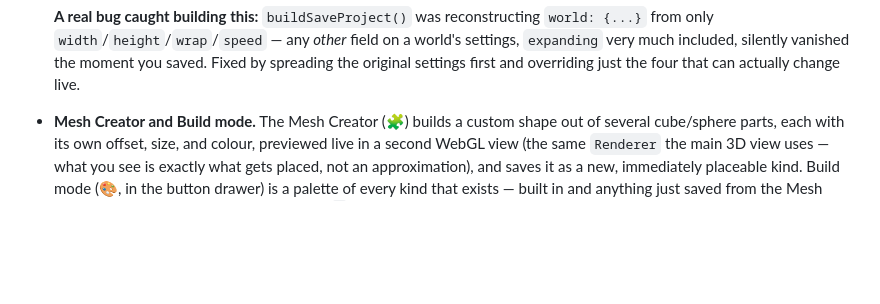
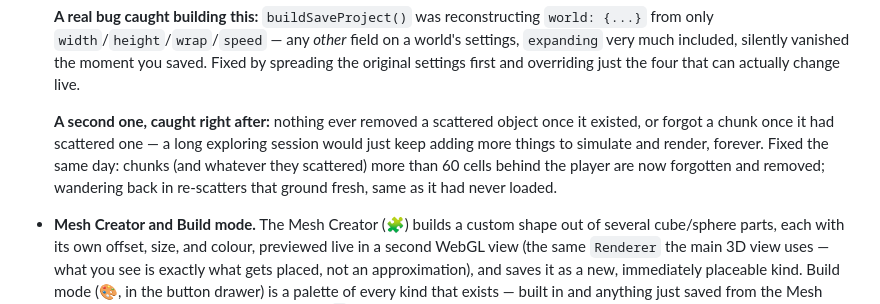
Before and after one commit to DarkPhilosopher/spark, a Markdown page: CHANGELOG.md, the part around the change. Rendered like a GitHub page; blank space fills up the shorter version.

Commit message:
Note the chunk-unload fix in CHANGELOG under the same Game 008008 entry

```diff
--- a/CHANGELOG.md
+++ b/CHANGELOG.md
@@ -53,6 +53,14 @@ Each entry says **what** changed and, where it is not obvious, **why**.
   included, silently vanished the moment you saved. Fixed by spreading
   the original settings first and overriding just the four that can
   actually change live.
+
+  **A second one, caught right after:** nothing ever removed a scattered
+  object once it existed, or forgot a chunk once it had scattered one —
+  a long exploring session would just keep adding more things to
+  simulate and render, forever. Fixed the same day: chunks (and whatever
+  they scattered) more than 60 cells behind the player are now forgotten
+  and removed; wandering back in re-scatters that ground fresh, same as
+  it had never loaded.
 
 - **Mesh Creator and Build mode.** The Mesh Creator (🧩) builds a custom
   shape out of several cube/sphere parts, each with its own offset, size,
```
